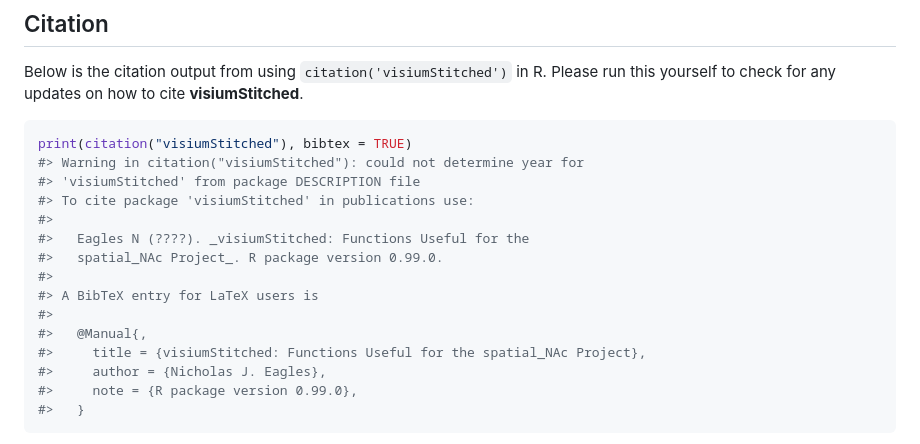
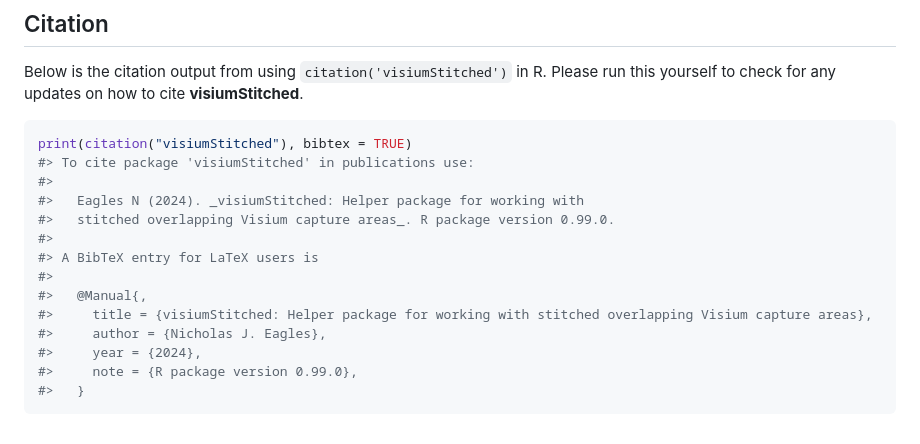
Before and after one commit to LieberInstitute/visiumStitched, a Markdown page: README.md, the part around one of its changes. GitHub-like rendering.

Commit message:
re-render README

````diff
--- a/README.md
+++ b/README.md
@@ -48,18 +48,17 @@ R. Please run this yourself to check for any updates on how to cite
 
 ``` r
 print(citation("visiumStitched"), bibtex = TRUE)
-#> Warning in citation("visiumStitched"): could not determine year for
-#> 'visiumStitched' from package DESCRIPTION file
 #> To cite package 'visiumStitched' in publications use:
 #>
-#>   Eagles N (????). _visiumStitched: Functions Useful for the
-#>   spatial_NAc Project_. R package version 0.99.0.
+#>   Eagles N (2024). _visiumStitched: Helper package for working with
+#>   stitched overlapping Visium capture areas_. R package version 0.99.0.
 #>
 #> A BibTeX entry for LaTeX users is
 #>
 #>   @Manual{,
-#>     title = {visiumStitched: Functions Useful for the spatial_NAc Project},
+#>     title = {visiumStitched: Helper package for working with stitched overlapping Visium capture areas},
 #>     author = {Nicholas J. Eagles},
+#>     year = {2024},
 #>     note = {R package version 0.99.0},
 #>   }
 ```
````
Also changed, not shown: other parts of README.md (+2 -2 lines).
